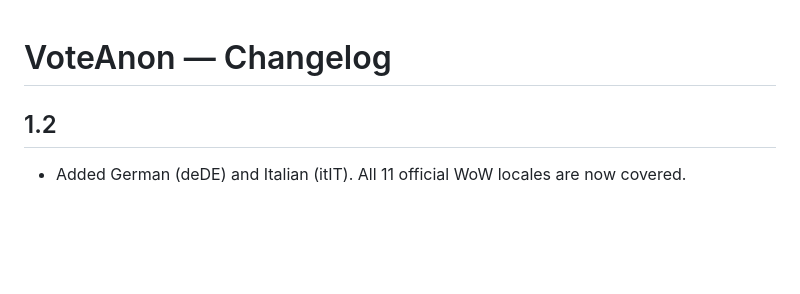
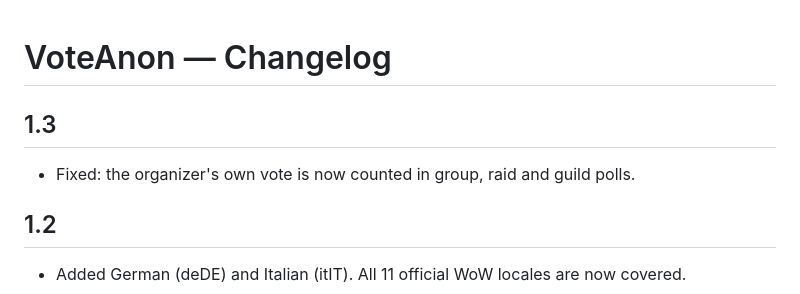
Before and after one commit to cybernobra/wow-era-VoteAnon, a Markdown page: CHANGELOG.md, the part around the change. Rendered like a GitHub page; blank space fills up the shorter version.

```diff
--- a/CHANGELOG.md
+++ b/CHANGELOG.md
@@ -1,4 +1,7 @@
 # VoteAnon — Changelog
+
+## 1.3
+- Fixed: the organizer's own vote is now counted in group, raid and guild polls.
 
 ## 1.2
 - Added German (deDE) and Italian (itIT). All 11 official WoW locales are now covered.
```
Also changed, not shown: README.md (+25 -1 lines), screenshots/announcement.png (added), screenshots/create-poll.png (added), screenshots/in-progress.png (added), screenshots/results-chat.png (added), screenshots/results-window.png (added), 2 other files.
